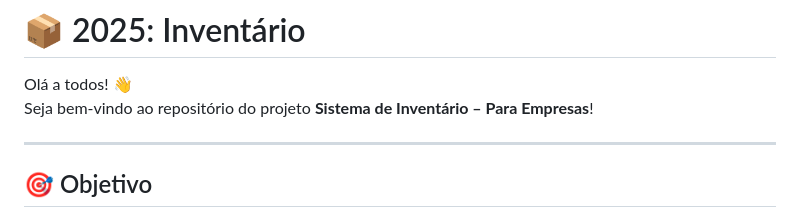
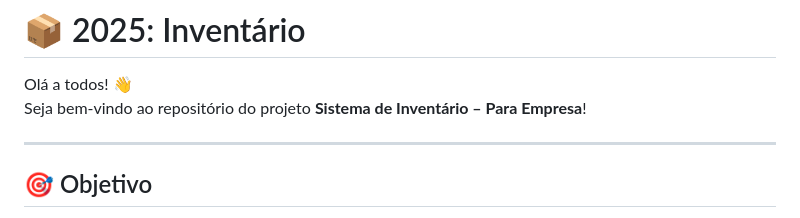
Before and after one commit to AdrainRazini/inventario, a Markdown page: README.md, the part around the change. Rendered like a GitHub page.

```diff
--- a/README.md
+++ b/README.md
@@ -2,7 +2,7 @@
 # 📦 2025: Inventário
 
 Olá a todos! 👋
-Seja bem-vindo ao repositório do projeto **Sistema de Inventário – Para Empresas**!
+Seja bem-vindo ao repositório do projeto **Sistema de Inventário – Para Empresa**!
 
 ---
 
```
